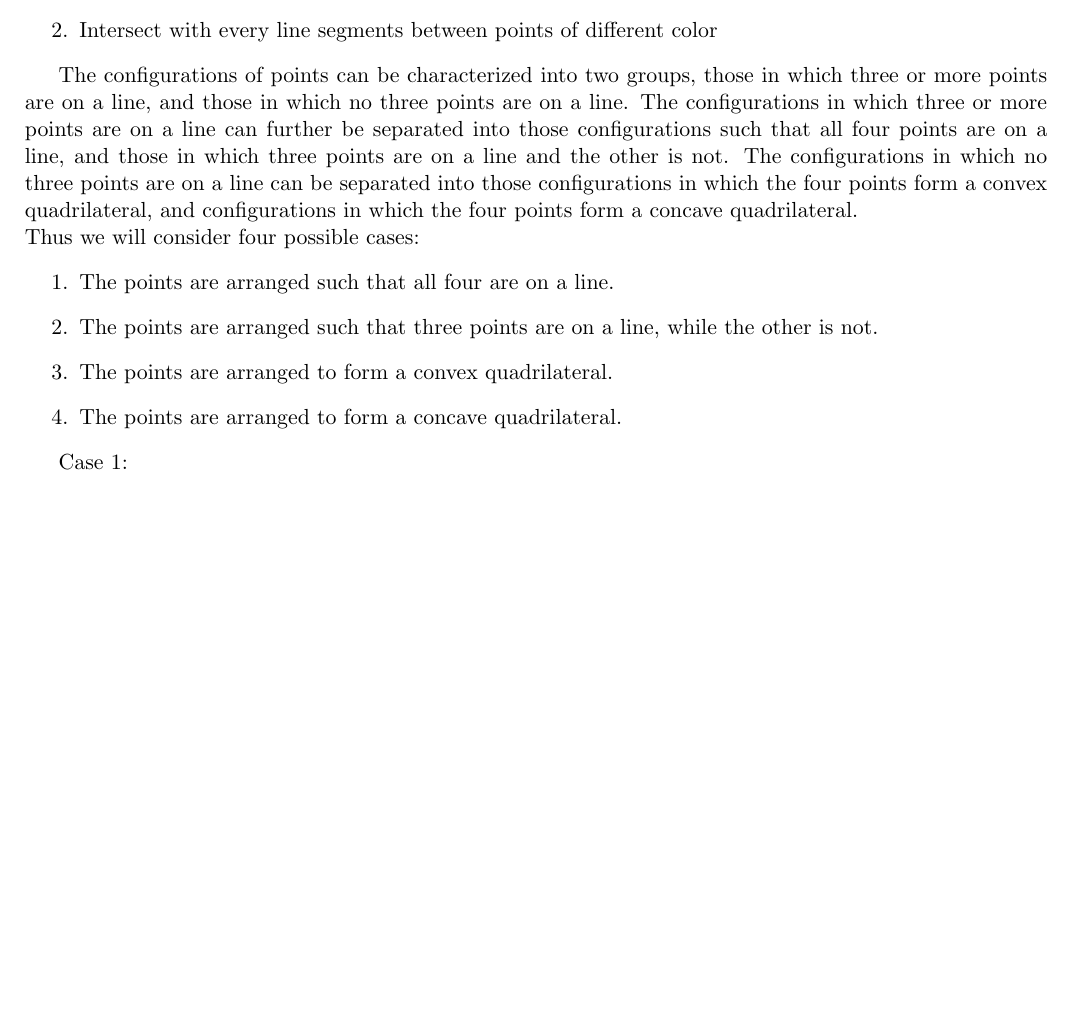
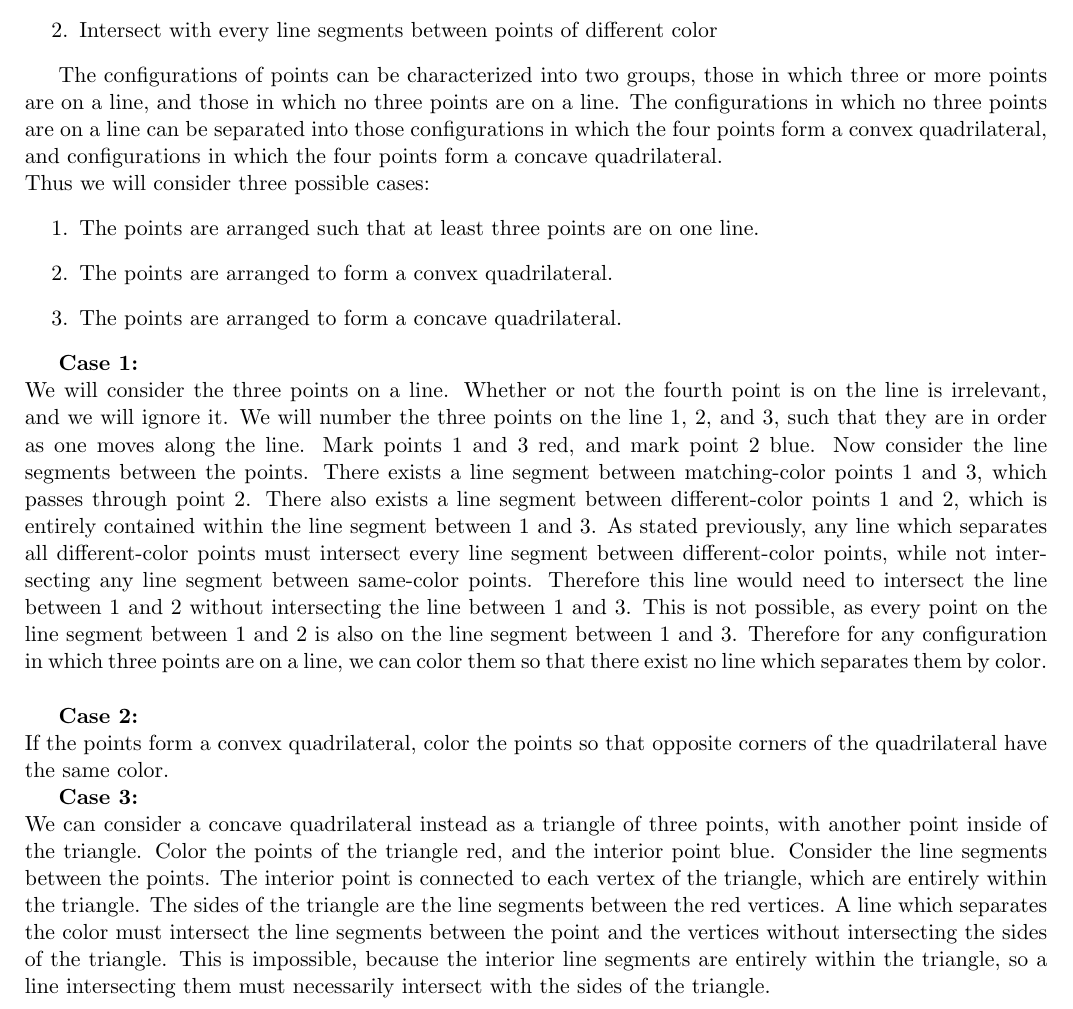
Before and after one commit to Personator01/cs347hw, a LaTeX problem sheet (hw0/hw0.tex): part of page 2 of 2, cut so that both start at the same text, the shorter picture padded with empty space. Compiled offline with pdfLaTeX.

Commit message:
continue 0

```diff
--- a/hw0/hw0.tex
+++ b/hw0/hw0.tex
@@ -85,18 +85,23 @@ Consider all the line segments between points of the same color. Any line which
 \end{enumerate}
 
 The configurations of points can be characterized into two groups, those in which three or more points are on a line, and those in which no three points are on a line.
-The configurations in which three or more points are on a line can further be separated into those configurations such that all four points are on a line, and those in which three points are on a line and the other is not.
 The configurations in which no three points are on a line can be separated into those configurations in which the four points form a convex quadrilateral, and configurations in which the four points form a concave quadrilateral. \\
-Thus we will consider four possible cases:
+Thus we will consider three possible cases:
 \begin{enumerate}
-    \item The points are arranged such that all four are on a line.
-    \item The points are arranged such that three points are on a line, while the other is not.
+    \item The points are arranged such that at least three points are on one line.
     \item The points are arranged to form a convex quadrilateral.
     \item The points are arranged to form a concave quadrilateral.
 \end{enumerate}
 
 
-Case 1:
+\textbf{Case 1:} \\
+We will consider the three points on a line. Whether or not the fourth point is on the line is irrelevant, and we will ignore it. We will number the three points on the line 1, 2, and 3, such that they are in order as one moves along the line. Mark points 1 and 3 red, and mark point 2 blue. Now consider the line segments between the points. There exists a line segment between matching-color points 1 and 3, which passes through point 2. There also exists a line segment between different-color points 1 and 2, which is entirely contained within the line segment between 1 and 3. As stated previously, any line which separates all different-color points must intersect every line segment between different-color points, while not intersecting any line segment between same-color points. Therefore this line would need to intersect the line between 1 and 2 without intersecting the line between 1 and 3. This is not possible, as every point on the line segment between 1 and 2 is also on the line segment between 1 and 3. Therefore for any configuration in which three points are on a line, we can color them so that there exist no line which separates them by color. \\
+
+\textbf{Case 2:} \\
+If the points form a convex quadrilateral, color the points so that opposite corners of the quadrilateral have the same color.
+
+\textbf{Case 3:} \\
+We can consider a concave quadrilateral instead as a triangle of three points, with another point inside of the triangle. Color the points of the triangle red, and the interior point blue. Consider the line segments between the points. The interior point is connected to each vertex of the triangle, which are entirely within the triangle. The sides of the triangle are the line segments between the red vertices. A line which separates the color must intersect the line segments between the point and the vertices without intersecting the sides of the triangle. This is impossible, because the interior line segments are entirely within the triangle, so a line intersecting them must necessarily intersect with the sides of the triangle.
 
 
 
```
